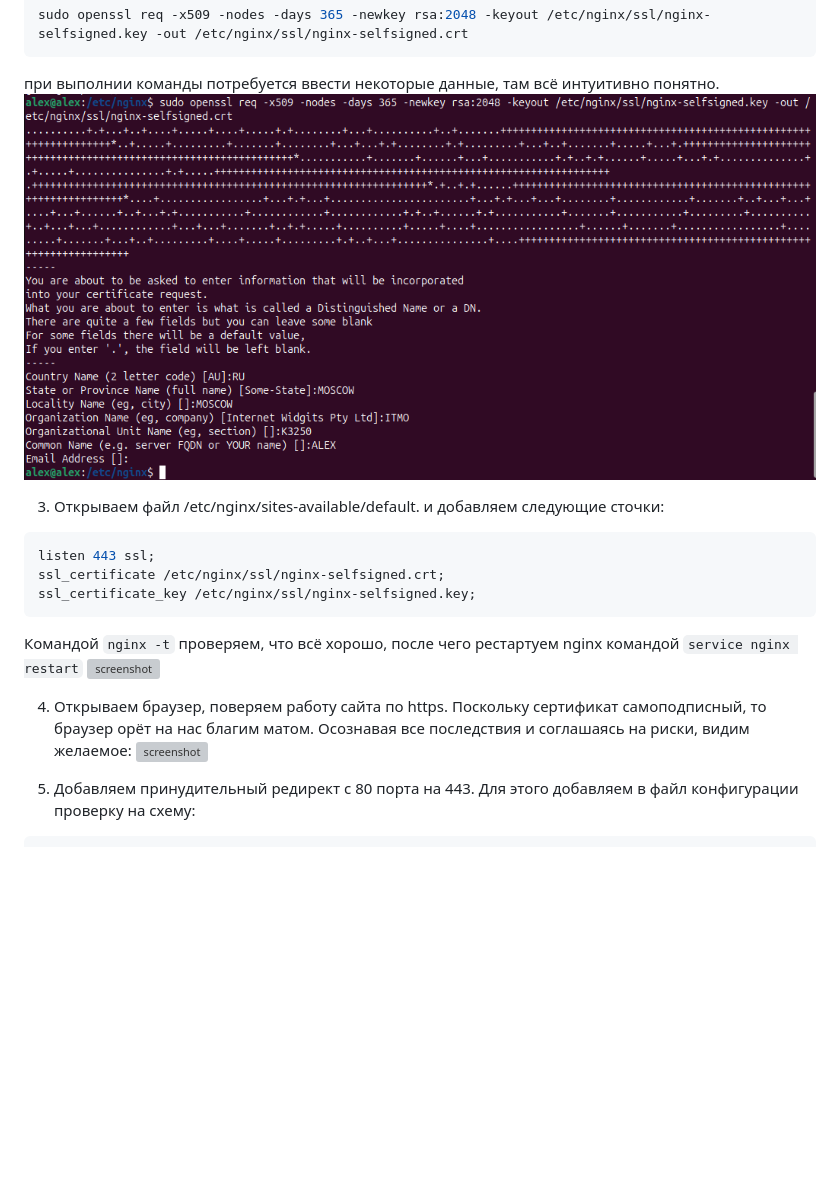
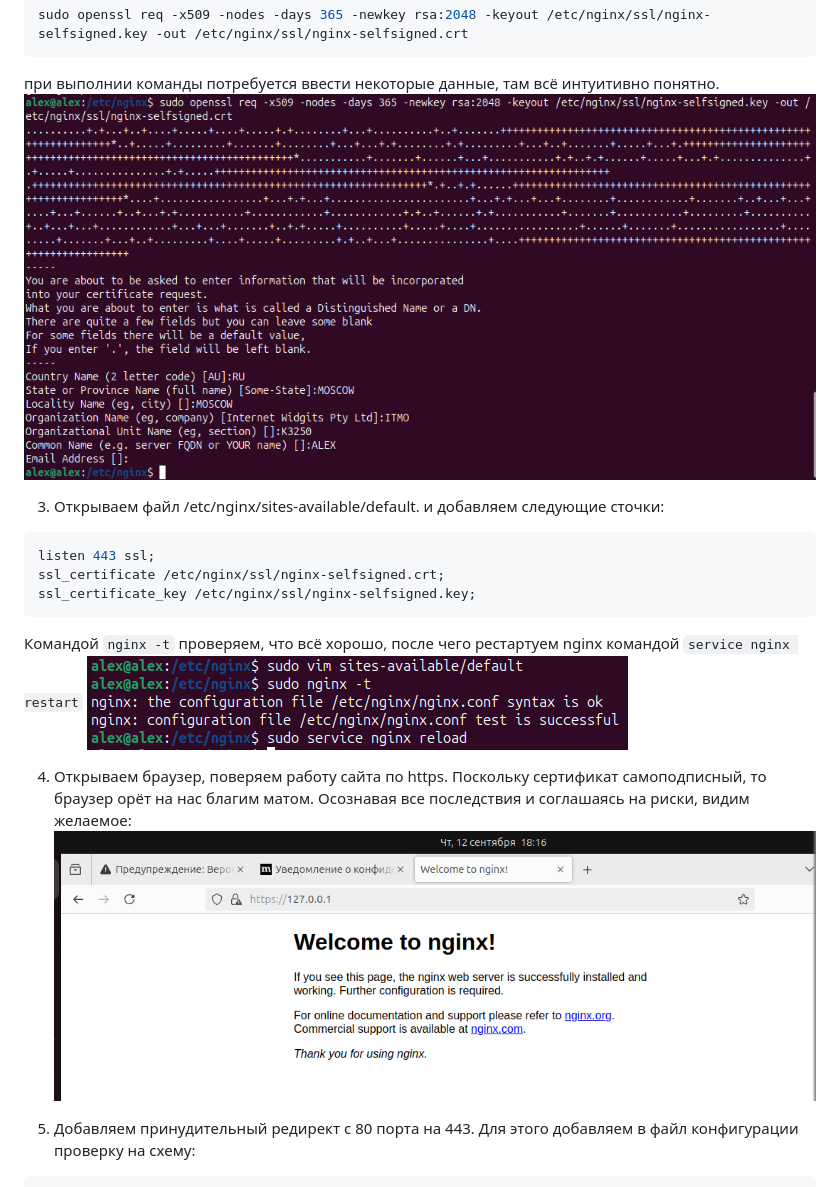
Before and after one commit to Vegrow/modern-optimization-methods, a Markdown page: lab1/README.md, the part around one of its changes. Rendered like a GitHub page; blank space fills up the shorter version; grey boxes are pictures that could not be loaded.

````diff
--- a/lab1/README.md
+++ b/lab1/README.md
@@ -28,7 +28,7 @@ sudo openssl req -x509 -nodes -days 365 -newkey rsa:2048 -keyout /etc/nginx/ssl/
 ```
 
 при выполнии команды потребуется ввести некоторые данные, там всё интуитивно понятно.
-![screenshot](/lab1/img/Screenshot_2.png)
+![screenshot](img/Screenshot_2.png)
 
 3. Открываем файл /etc/nginx/sites-available/default.  и добавляем следующие сточки:
 
@@ -39,10 +39,10 @@ ssl_certificate_key /etc/nginx/ssl/nginx-selfsigned.key;
 ```
 
 Командой `nginx -t` проверяем, что всё хорошо, после чего рестартуем nginx командой `service nginx restart`
-![screenshot](/img/Screenshot_3.png)
+![screenshot](img/Screenshot_3.png)
 
 4. Открываем браузер, поверяем работу сайта по https. Поскольку сертификат самоподписный, то браузер орёт на нас благим матом. Осознавая все последствия и соглашаясь на риски, видим желаемое:
-![screenshot](/img/Screenshot_4.png)
+![screenshot](img/Screenshot_4.png)
 
 5. Добавляем принудительный редирект с 80 порта на 443. Для этого добавляем в файл конфигурации проверку на схему:
 
````
Also changed, not shown: other parts of lab1/README.md (+7 -7 lines).
